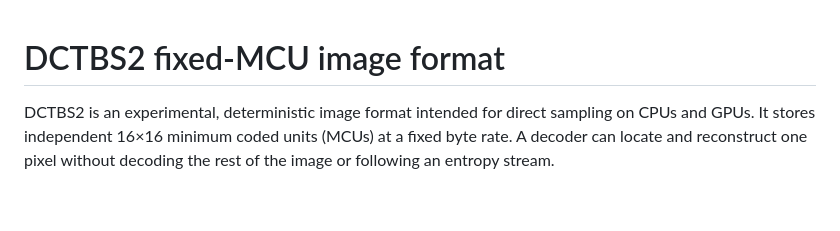
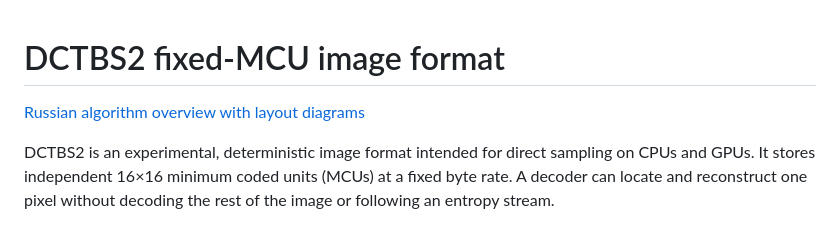
Before and after one commit to Witali/block-palette-compression, a Markdown page: DCT_FORMAT.md, the part around the change. GitHub-like rendering; blank space fills up the shorter version.

Commit message:
Document DCTBS2 algorithm and GPU layout

```diff
--- a/DCT_FORMAT.md
+++ b/DCT_FORMAT.md
@@ -1,4 +1,6 @@
 # DCTBS2 fixed-MCU image format
+
+[Russian algorithm overview with layout diagrams](./docs/DCTBS2_ALGORITHM_ru.md)
 
 DCTBS2 is an experimental, deterministic image format intended for direct
 sampling on CPUs and GPUs. It stores independent 16×16 minimum coded units
```
Also changed, not shown: docs/DCTBS2_ALGORITHM_ru.md (added, +348 -0 lines).
